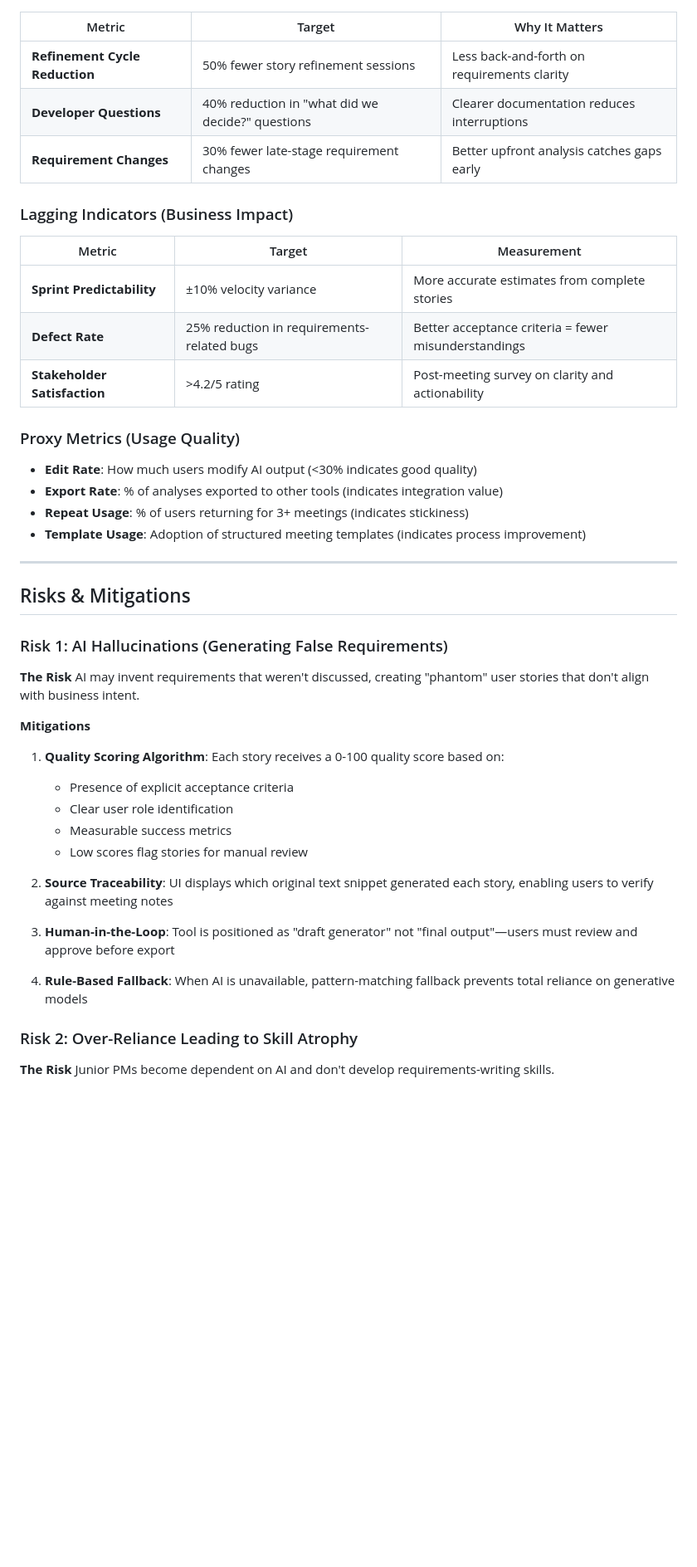
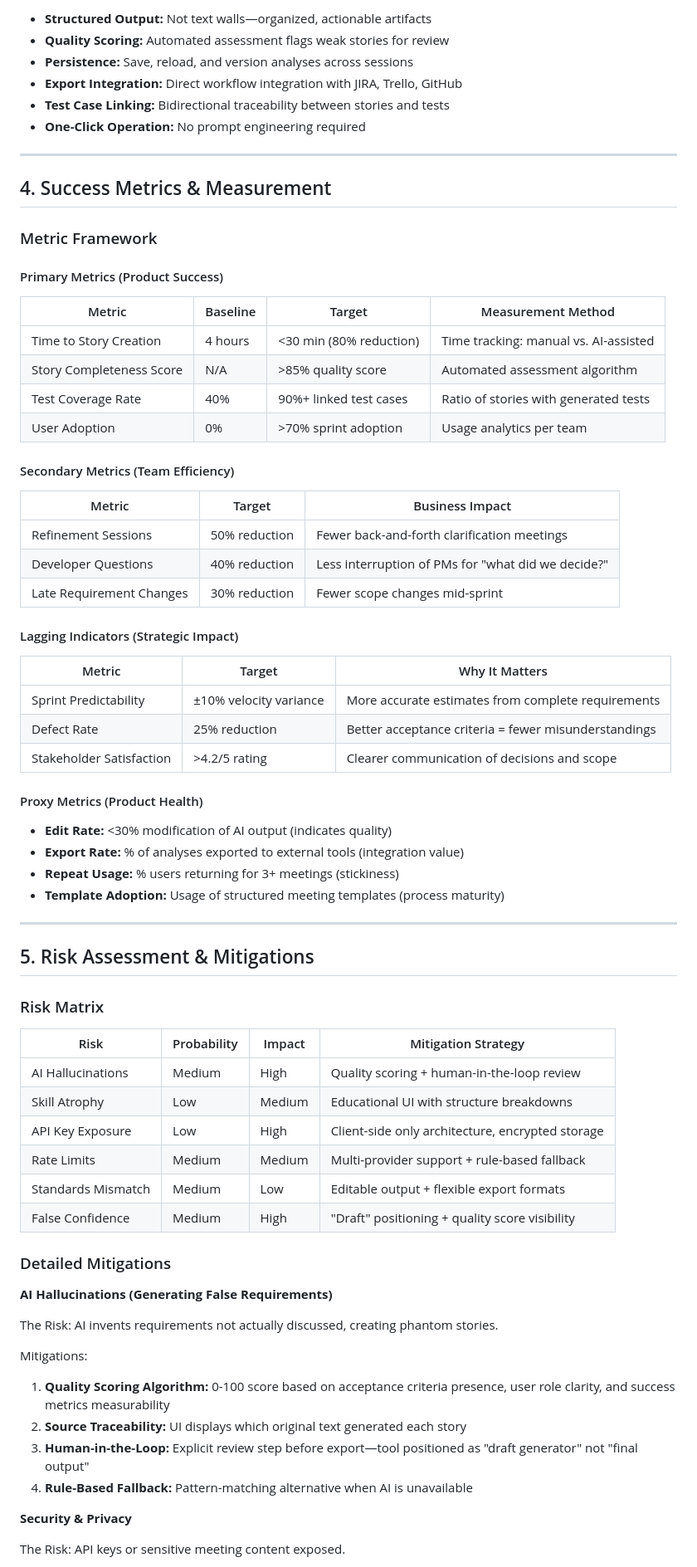
Before and after one commit to asankhua/meetingpro-ai, a Markdown page: case-study.md, the part around one of its changes. Shown at 83% size. Drawn GitHub-style; blank space fills up the shorter version.

Commit message:
docs: Rewrite case study in professional format for recruitment

```diff
--- a/case-study.md
+++ b/case-study.md
@@ -107,49 +97,76 @@ Users *could* paste meeting notes into ChatGPT, but MeetingPro AI adds:
+- **Structured Output:** Not text walls—organized, actionable artifacts
+- **Quality Scoring:** Automated assessment flags weak stories for review
+- **Persistence:** Save, reload, and version analyses across sessions
+- **Export Integration:** Direct workflow integration with JIRA, Trello, GitHub
+- **Test Case Linking:** Bidirectional traceability between stories and tests
+- **One-Click Operation:** No prompt engineering required
+
+---
+
+## 4. Success Metrics & Measurement
+
+### Metric Framework
+
+#### Primary Metrics (Product Success)
+
+| Metric | Baseline | Target | Measurement Method |
+|--------|----------|--------|-------------------|
+| Time to Story Creation | 4 hours | <30 min (80% reduction) | Time tracking: manual vs. AI-assisted |
+| Story Completeness Score | N/A | >85% quality score | Automated assessment algorithm |
+| Test Coverage Rate | 40% | 90%+ linked test cases | Ratio of stories with generated tests |
+| User Adoption | 0% | >70% sprint adoption | Usage analytics per team |
+
+#### Secondary Metrics (Team Efficiency)
+
+| Metric | Target | Business Impact |
+|--------|--------|-----------------|
+| Refinement Sessions | 50% reduction | Fewer back-and-forth clarification meetings |
+| Developer Questions | 40% reduction | Less interruption of PMs for "what did we decide?" |
+| Late Requirement Changes | 30% reduction | Fewer scope changes mid-sprint |
+
+#### Lagging Indicators (Strategic Impact)
 
 | Metric | Target | Why It Matters |
 |--------|--------|----------------|
-| **Refinement Cycle Reduction** | 50% fewer story refinement sessions | Less back-and-forth on requirements clarity |
-| **Developer Questions** | 40% reduction in "what did we decide?" questions | Clearer documentation reduces interruptions |
-| **Requirement Changes** | 30% fewer late-stage requirement changes | Better upfront analysis catches gaps early |
+| Sprint Predictability | ±10% velocity variance | More accurate estimates from complete requirements |
+| Defect Rate | 25% reduction | Better acceptance criteria = fewer misunderstandings |
+| Stakeholder Satisfaction | >4.2/5 rating | Clearer communication of decisions and scope |
 
-### Lagging Indicators (Business Impact)
+#### Proxy Metrics (Product Health)
 
-| Metric | Target | Measurement |
-|--------|--------|-------------|
-| **Sprint Predictability** | ±10% velocity variance | More accurate estimates from complete stories |
-| **Defect Rate** | 25% reduction in requirements-related bugs | Better acceptance criteria = fewer misunderstandings |
-| **Stakeholder Satisfaction** | >4.2/5 rating | Post-meeting survey on clarity and actionability |
-
-### Proxy Metrics (Usage Quality)
-
-- **Edit Rate**: How much users modify AI output (<30% indicates good quality)
-- **Export Rate**: % of analyses exported to other tools (indicates integration value)
-- **Repeat Usage**: % of users returning for 3+ meetings (indicates stickiness)
-- **Template Usage**: Adoption of structured meeting templates (indicates process improvement)
+- **Edit Rate:** <30% modification of AI output (indicates quality)
+- **Export Rate:** % of analyses exported to external tools (integration value)
+- **Repeat Usage:** % users returning for 3+ meetings (stickiness)
+- **Template Adoption:** Usage of structured meeting templates (process maturity)
 
 ---
 
-## Risks & Mitigations
+## 5. Risk Assessment & Mitigations
 
-### Risk 1: AI Hallucinations (Generating False Requirements)
+### Risk Matrix
 
-**The Risk**
-AI may invent requirements that weren't discussed, creating "phantom" user stories that don't align with business intent.
+| Risk | Probability | Impact | Mitigation Strategy |
+|------|-------------|--------|---------------------|
+| AI Hallucinations | Medium | High | Quality scoring + human-in-the-loop review |
+| Skill Atrophy | Low | Medium | Educational UI with structure breakdowns |
+| API Key Exposure | Low | High | Client-side only architecture, encrypted storage |
+| Rate Limits | Medium | Medium | Multi-provider support + rule-based fallback |
+| Standards Mismatch | Medium | Low | Editable output + flexible export formats |
+| False Confidence | Medium | High | "Draft" positioning + quality score visibility |
 
-**Mitigations**
-1. **Quality Scoring Algorithm**: Each story receives a 0-100 quality score based on:
-   - Presence of explicit acceptance criteria
-   - Clear user role identification
-   - Measurable success metrics
-   - Low scores flag stories for manual review
+### Detailed Mitigations
 
-2. **Source Traceability**: UI displays which original text snippet generated each story, enabling users to verify against meeting notes
+**AI Hallucinations (Generating False Requirements)**
 
-3. **Human-in-the-Loop**: Tool is positioned as "draft generator" not "final output"—users must review and approve before export
+The Risk: AI invents requirements not actually discussed, creating phantom stories.
 
-4. **Rule-Based Fallback**: When AI is unavailable, pattern-matching fallback prevents total reliance on generative models
+Mitigations:
+1. **Quality Scoring Algorithm:** 0-100 score based on acceptance criteria presence, user role clarity, and success metrics measurability
+2. **Source Traceability:** UI displays which original text generated each story
+3. **Human-in-the-Loop:** Explicit review step before export—tool positioned as "draft generator" not "final output"
+4. **Rule-Based Fallback:** Pattern-matching alternative when AI is unavailable
 
-### Risk 2: Over-Reliance Leading to Skill Atrophy
+**Security & Privacy**
 
-**The Risk**
-Junior PMs become dependent on AI and don't develop requirements-writing skills.
+The Risk: API keys or sensitive meeting content exposed.
 
```
Also changed, not shown: other parts of case-study.md (+173 -134 lines).
